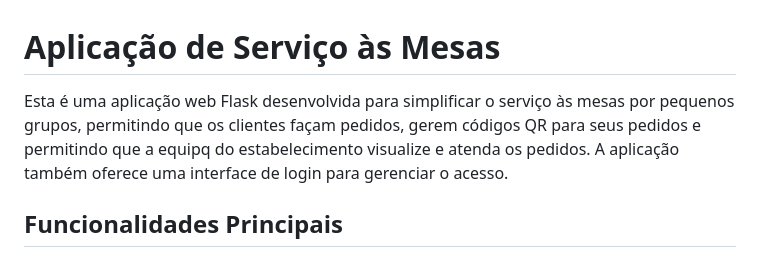
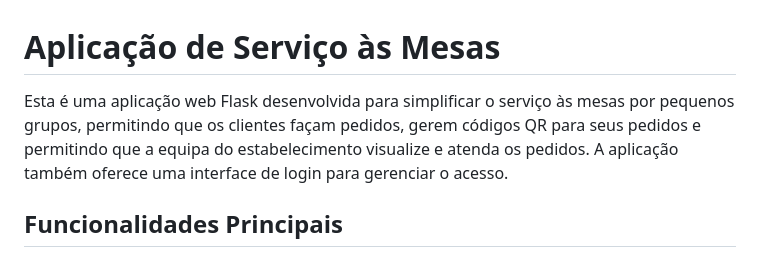
Before and after one commit to rodrig20/servivo-mesa, a Markdown page: README.md, the part around the change. Rendered like a GitHub page.

Commit message:
Corrigir erro ortográfico

```diff
--- a/README.md
+++ b/README.md
@@ -1,6 +1,6 @@
 # Aplicação de Serviço às Mesas
 
-Esta é uma aplicação web Flask desenvolvida para simplificar o serviço às mesas por pequenos grupos, permitindo que os clientes façam pedidos, gerem códigos QR para seus pedidos e permitindo que a equipq do estabelecimento visualize e atenda os pedidos. A aplicação também oferece uma interface de login para gerenciar o acesso.
+Esta é uma aplicação web Flask desenvolvida para simplificar o serviço às mesas por pequenos grupos, permitindo que os clientes façam pedidos, gerem códigos QR para seus pedidos e permitindo que a equipa do estabelecimento visualize e atenda os pedidos. A aplicação também oferece uma interface de login para gerenciar o acesso.
 
 ## Funcionalidades Principais
 
```
